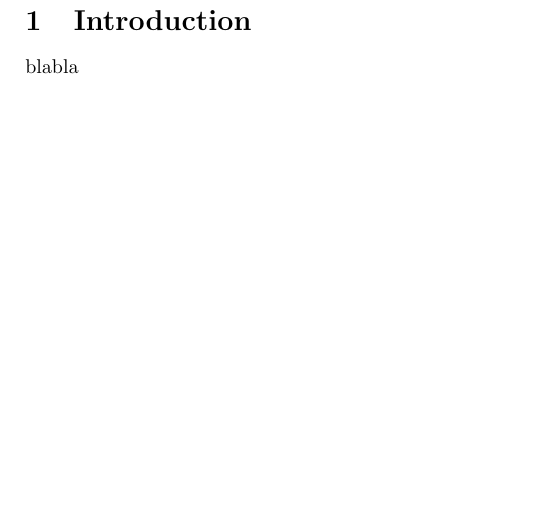
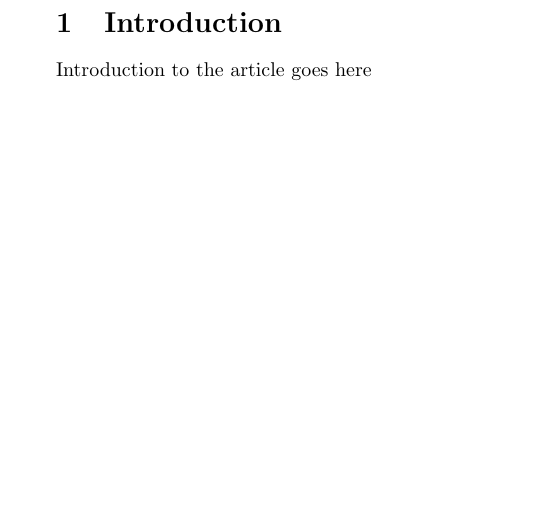
Before and after one commit to Afanc/mini-pro-model, a LaTeX document (report.tex): part of page 2 of 2, cut so that both start at the same text. Compiled offline with pdfLaTeX.

```diff
--- a/report.tex
+++ b/report.tex
@@ -8,7 +8,7 @@
     \usepackage{verbatim}	% use of \begin{comment}
     \usepackage{pgfplots}	% use of pgf plots
     \usepackage{multicol}
-    \usepackage[top=2cm, bottom=2cm, left=2cm, right=2cm]{geometry} %margins
+  %  \usepackage[top=2cm, bottom=2cm, left=2cm, right=2cm]{geometry} %margins
     \usepackage{sidecap}	% for side captions
     \restylefloat{table}	% floating figures(Tables)
     \usepackage{caption}
@@ -28,5 +28,5 @@
 \end{titlepage}
 
 \section{Introduction}
-    blabla \\
+    Introduction to the article goes here \\
 \end{document}
```
Also changed, not shown: report.pdf (added), 6 other files.
